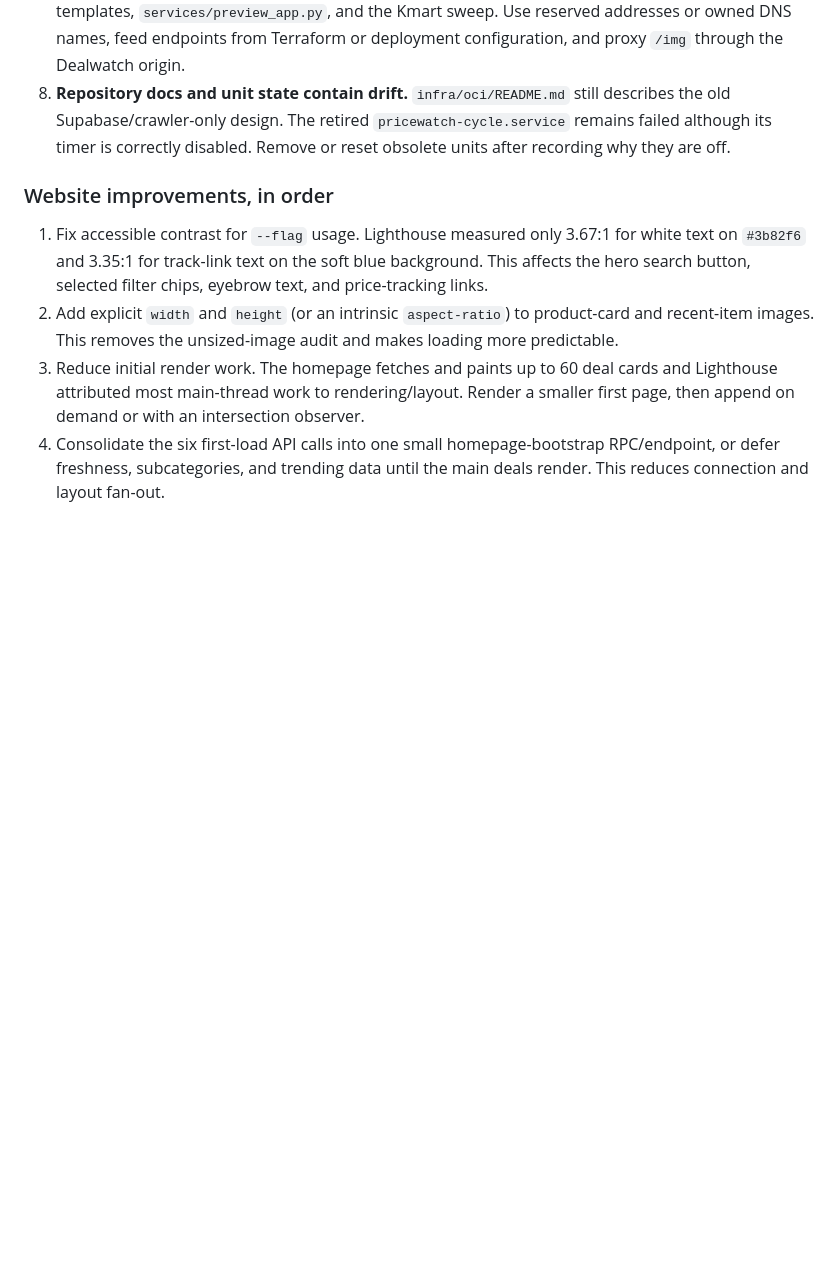
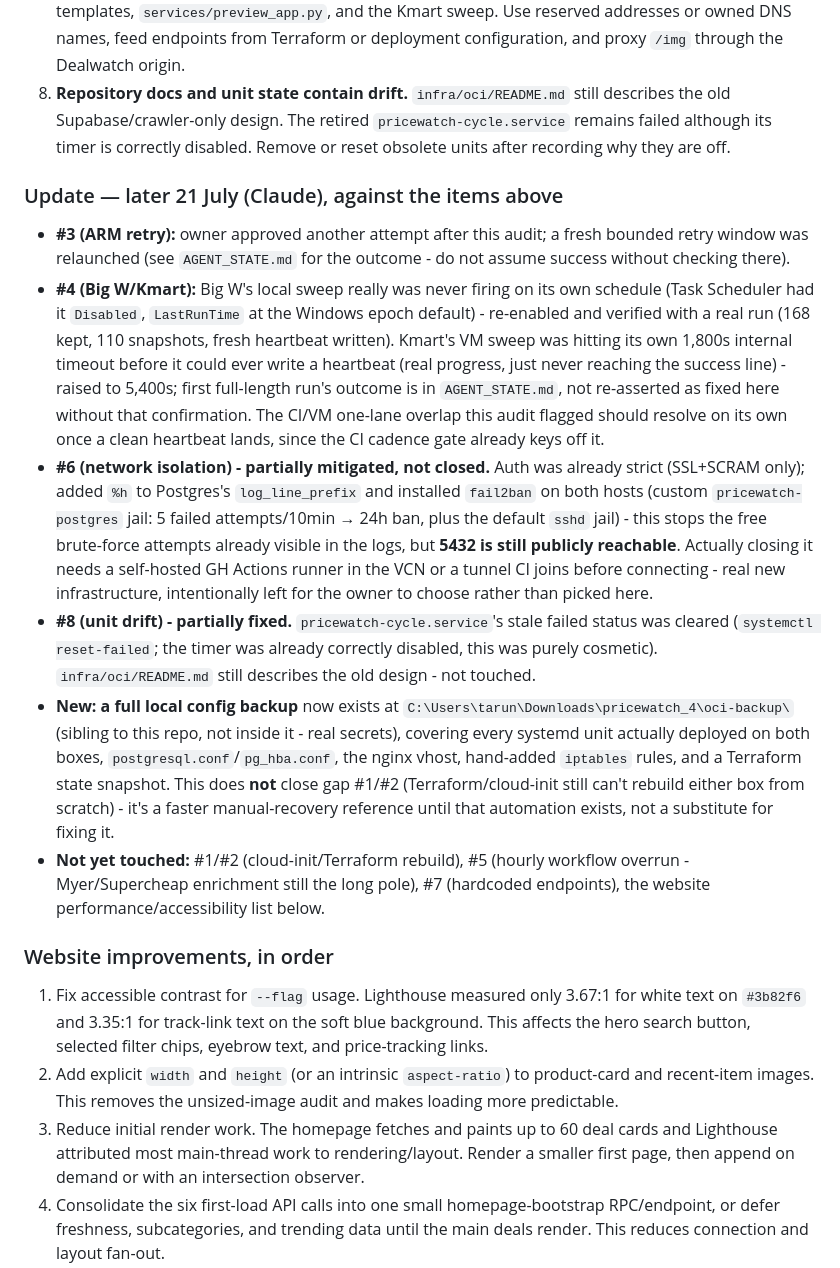
Before and after one commit to JohanLiebert-2004/pricewatch, a Markdown page: README.md, the part around the change. Rendered like a GitHub page; blank space fills up the shorter version.

Commit message:
README: update Codex's OCI handover with what's been fixed since
Co-Authored-By: Claude Sonnet 5 <noreply@anthropic.com>
Claude-Session: https://claude.ai/code/session_01RzqJj1VF2KsiUxCcqmJZD1

```diff
--- a/README.md
+++ b/README.md
@@ -278,6 +278,46 @@ proof that every older product is invalid.
    `pricewatch-cycle.service` remains failed although its timer is correctly
    disabled. Remove or reset obsolete units after recording why they are off.
 
+### Update — later 21 July (Claude), against the items above
+
+- **#3 (ARM retry):** owner approved another attempt after this audit; a
+  fresh bounded retry window was relaunched (see `AGENT_STATE.md` for the
+  outcome - do not assume success without checking there).
+- **#4 (Big W/Kmart):** Big W's local sweep really was never firing on its
+  own schedule (Task Scheduler had it `Disabled`, `LastRunTime` at the
+  Windows epoch default) - re-enabled and verified with a real run (168
+  kept, 110 snapshots, fresh heartbeat written). Kmart's VM sweep was
+  hitting its own 1,800s internal timeout before it could ever write a
+  heartbeat (real progress, just never reaching the success line) - raised
+  to 5,400s; first full-length run's outcome is in `AGENT_STATE.md`, not
+  re-asserted as fixed here without that confirmation. The CI/VM one-lane
+  overlap this audit flagged should resolve on its own once a clean
+  heartbeat lands, since the CI cadence gate already keys off it.
+- **#6 (network isolation) - partially mitigated, not closed.** Auth was
+  already strict (SSL+SCRAM only); added `%h` to Postgres's
+  `log_line_prefix` and installed `fail2ban` on both hosts (custom
+  `pricewatch-postgres` jail: 5 failed attempts/10min → 24h ban, plus the
+  default `sshd` jail) - this stops the free brute-force attempts already
+  visible in the logs, but **5432 is still publicly reachable**. Actually
+  closing it needs a self-hosted GH Actions runner in the VCN or a tunnel
+  CI joins before connecting - real new infrastructure, intentionally left
+  for the owner to choose rather than picked here.
+- **#8 (unit drift) - partially fixed.** `pricewatch-cycle.service`'s stale
+  failed status was cleared (`systemctl reset-failed`; the timer was
+  already correctly disabled, this was purely cosmetic). `infra/oci/README.md`
+  still describes the old design - not touched.
+- **New: a full local config backup** now exists at
+  `C:\Users\tarun\Downloads\pricewatch_4\oci-backup\` (sibling to this repo,
+  not inside it - real secrets), covering every systemd unit actually
+  deployed on both boxes, `postgresql.conf`/`pg_hba.conf`, the nginx vhost,
+  hand-added `iptables` rules, and a Terraform state snapshot. This does
+  **not** close gap #1/#2 (Terraform/cloud-init still can't rebuild either
+  box from scratch) - it's a faster manual-recovery reference until that
+  automation exists, not a substitute for fixing it.
+- **Not yet touched:** #1/#2 (cloud-init/Terraform rebuild), #5 (hourly
+  workflow overrun - Myer/Supercheap enrichment still the long pole), #7
+  (hardcoded endpoints), the website performance/accessibility list below.
+
 ### Website improvements, in order
 
 1. Fix accessible contrast for `--flag` usage. Lighthouse measured only 3.67:1
```
